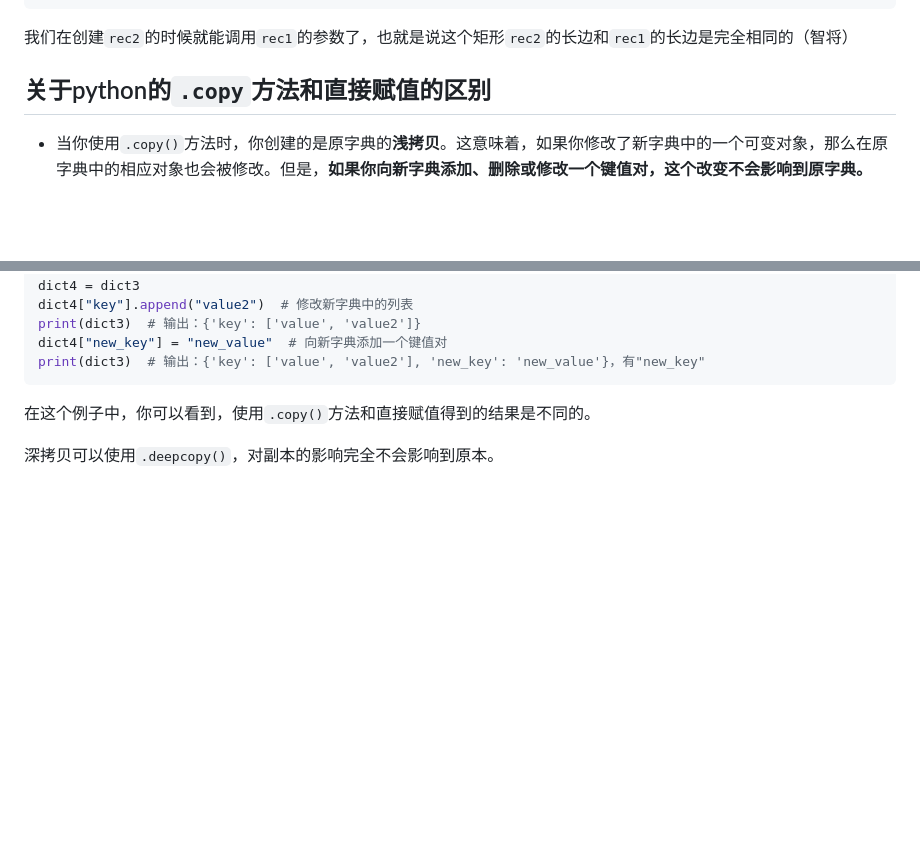
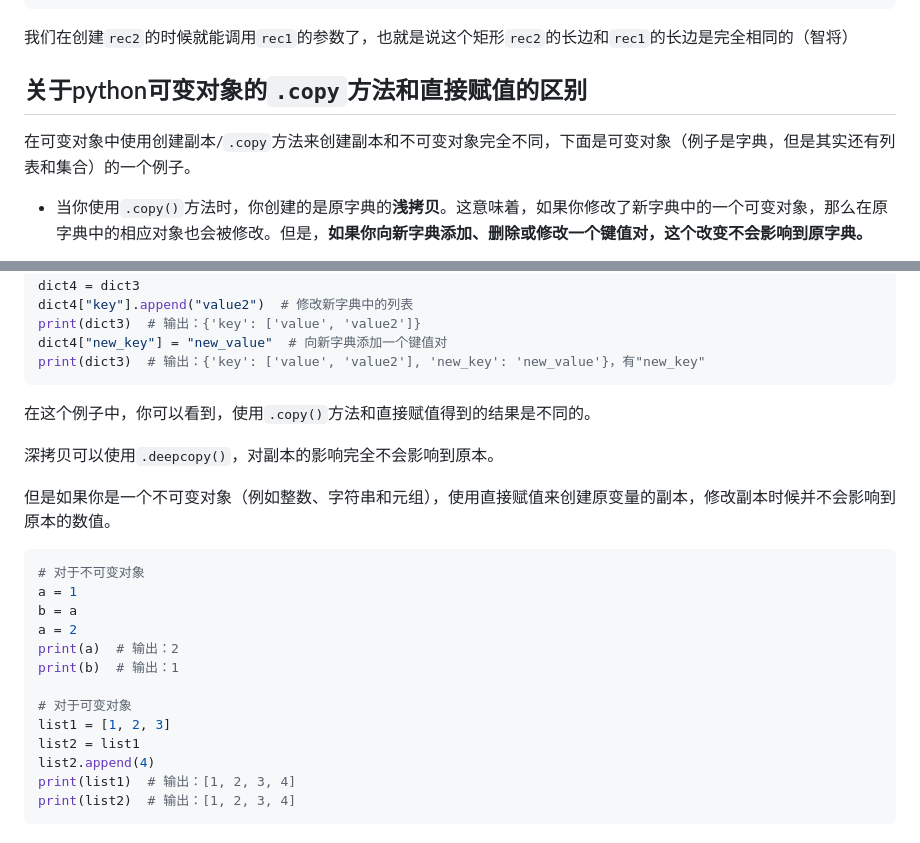
Before and after one commit to pointm/long-may-the-sun-shine, a Markdown page: README.md, 2 parts joined by grey strips. GitHub-like rendering; blank space fills up the shorter version.

Commit message:
新增可变对象与不可变对象

````diff
--- a/README.md
+++ b/README.md
@@ -186,7 +186,8 @@ rec1 = Rectangular(11, 8).returnmyself()
 rec2 = Rectangular(rec1.a, 12)
 ```
 我们在创建`rec2`的时候就能调用`rec1`的参数了，也就是说这个矩形`rec2`的长边和`rec1`的长边是完全相同的（智将）
-## 关于python的`.copy`方法和直接赋值的区别
+## 关于python可变对象的`.copy`方法和直接赋值的区别
+在可变对象中使用创建副本/`.copy`方法来创建副本和不可变对象完全不同，下面是可变对象（例子是字典，但是其实还有列表和集合）的一个例子。
 - 当你使用`.copy()`方法时，你创建的是原字典的**浅拷贝**。这意味着，如果你修改了新字典中的一个可变对象，那么在原字典中的相应对象也会被修改。但是，**如果你向新字典添加、删除或修改一个键值对，这个改变不会影响到原字典。**
 
 - 当你直接赋值时，你实际上只是创建了一个新的引用，而不是一个新的对象。这意味着，两个字典变量实际上指向的是同一个字典，所以对任何一个字典的修改都会影响到另一个字典。
@@ -212,3 +213,20 @@ print(dict3)  # 输出：{'key': ['value', 'value2'], 'new_key': 'new_value'}，
 在这个例子中，你可以看到，使用`.copy()`方法和直接赋值得到的结果是不同的。
 
 深拷贝可以使用`.deepcopy()`，对副本的影响完全不会影响到原本。
+
+但是如果你是一个不可变对象（例如整数、字符串和元组），使用直接赋值来创建原变量的副本，修改副本时候并不会影响到原本的数值。
+```python
+# 对于不可变对象
+a = 1
+b = a
+a = 2
+print(a)  # 输出：2
+print(b)  # 输出：1
+
+# 对于可变对象
+list1 = [1, 2, 3]
+list2 = list1
+list2.append(4)
+print(list1)  # 输出：[1, 2, 3, 4]
+print(list2)  # 输出：[1, 2, 3, 4]
+```
````
